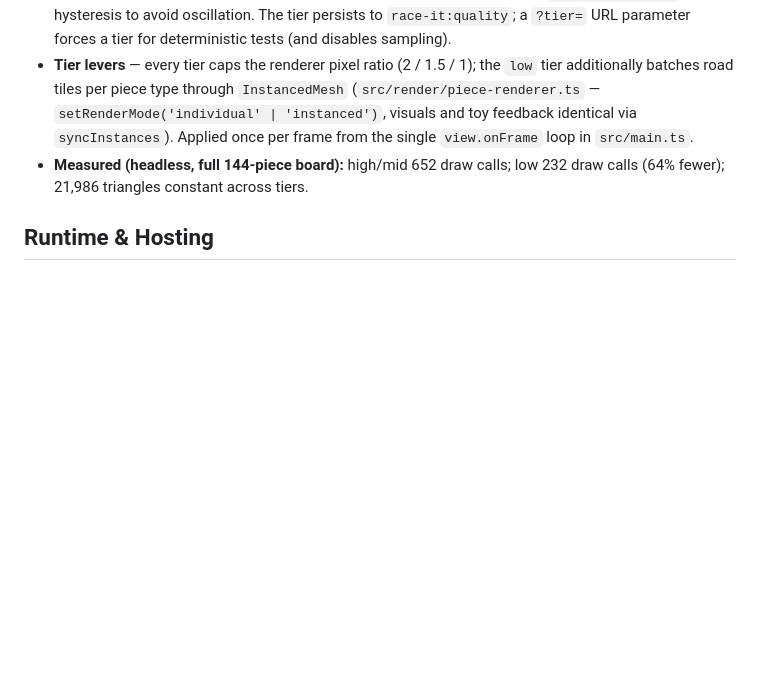
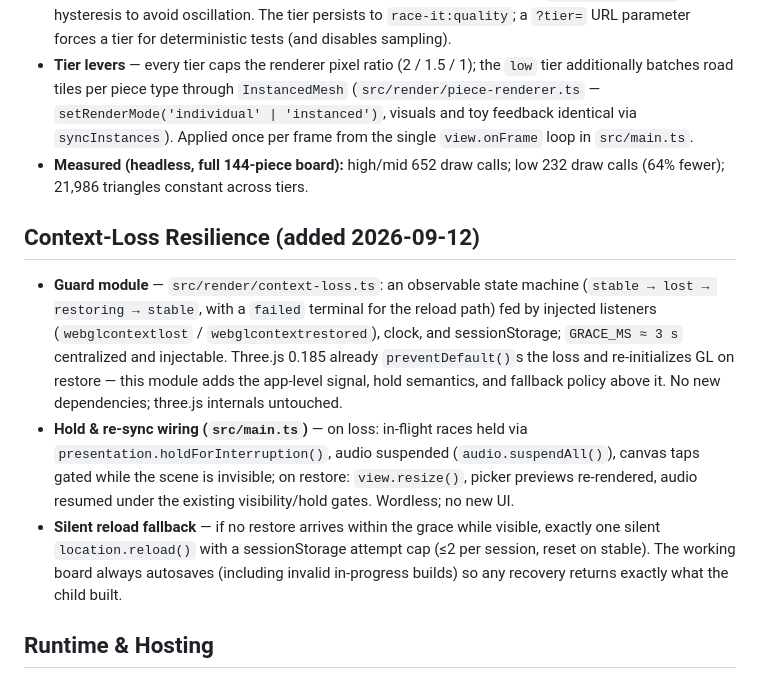
Before and after one commit to mansyar/race-it, a Markdown page: conductor/tech-stack.md, the part around the change. Drawn GitHub-style; blank space fills up the shorter version.

Commit message:
docs(tech-stack): Document WebGL context-loss recovery design

```diff
--- a/conductor/tech-stack.md
+++ b/conductor/tech-stack.md
@@ -44,6 +44,11 @@ Vanilla TypeScript + Three.js, no UI framework, no game engine. A lean static PW
 - **Tier levers** — every tier caps the renderer pixel ratio (2 / 1.5 / 1); the `low` tier additionally batches road tiles per piece type through `InstancedMesh` (`src/render/piece-renderer.ts` — `setRenderMode('individual' | 'instanced')`, visuals and toy feedback identical via `syncInstances`). Applied once per frame from the single `view.onFrame` loop in `src/main.ts`.
 - **Measured (headless, full 144-piece board):** high/mid 652 draw calls; low 232 draw calls (64% fewer); 21,986 triangles constant across tiers.
 
+## Context-Loss Resilience (added 2026-09-12)
+- **Guard module** — `src/render/context-loss.ts`: an observable state machine (`stable → lost → restoring → stable`, with a `failed` terminal for the reload path) fed by injected listeners (`webglcontextlost` / `webglcontextrestored`), clock, and sessionStorage; `GRACE_MS ≈ 3 s` centralized and injectable. Three.js 0.185 already `preventDefault()`s the loss and re-initializes GL on restore — this module adds the app-level signal, hold semantics, and fallback policy above it. No new dependencies; three.js internals untouched.
+- **Hold & re-sync wiring (`src/main.ts`)** — on loss: in-flight races held via `presentation.holdForInterruption()`, audio suspended (`audio.suspendAll()`), canvas taps gated while the scene is invisible; on restore: `view.resize()`, picker previews re-rendered, audio resumed under the existing visibility/hold gates. Wordless; no new UI.
+- **Silent reload fallback** — if no restore arrives within the grace while visible, exactly one silent `location.reload()` with a sessionStorage attempt cap (≤2 per session, reset on stable). The working board always autosaves (including invalid in-progress builds) so any recovery returns exactly what the child built.
+
 ## Runtime & Hosting
 - **Runtime:** modern evergreen mobile browsers — iOS Safari 16+, Android Chrome 110+.
 - **Hosting:** containerized static PWA served by **nginx:alpine** over **HTTPS** on the customer's **Coolify** instance (required for service worker/PWA install). No backend, no database.
```
